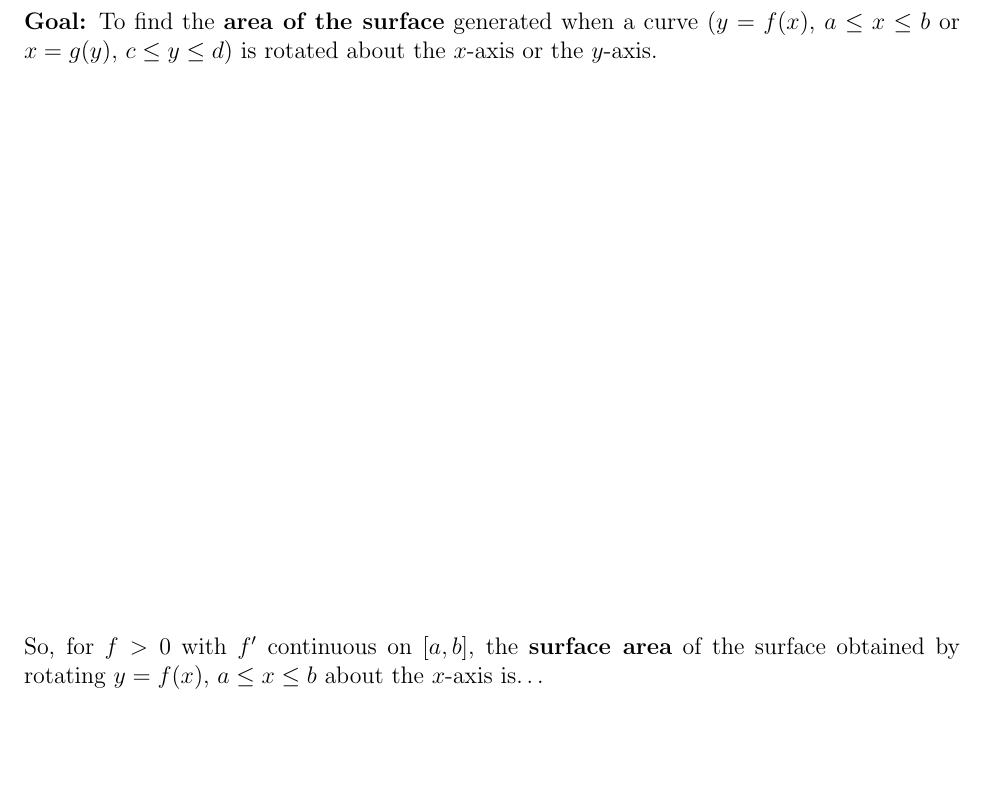
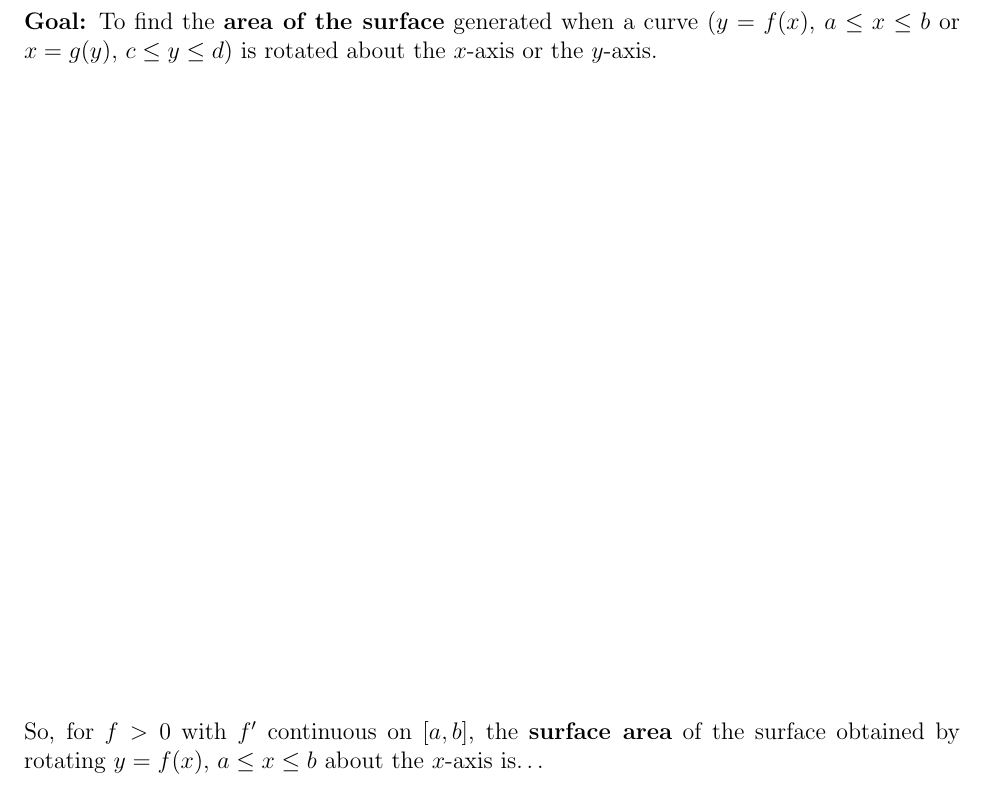
Before and after one commit to vagnozzia408/teaching_resources, a LaTeX document (MATH_1080/MATH_1080_Section_6-6_Notes.tex): part of page 1 of 3, cut so that both start at the same text, the shorter picture padded with empty space. Compiled offline with pdfLaTeX.

Commit message:
adjusted spacing

```diff
--- a/MATH_1080/MATH_1080_Section_6-6_Notes.tex
+++ b/MATH_1080/MATH_1080_Section_6-6_Notes.tex
@@ -22,7 +22,7 @@
 
 \textbf{Goal:} To find the \textbf{area of the surface} generated when a curve ($y=f(x)$, $a\leq x\leq b$ or $x=g(y)$, $c\leq y\leq d$) is rotated about the $x$-axis or the $y$-axis.
 
-\vspace{100mm}
+\vspace{115mm}
 
 So, for $f>0$ with $f'$ continuous on $[a,b]$, the \textbf{surface area} of the surface obtained by rotating $y=f(x)$, $a\leq x\leq b$ about the $x$-axis is\dots
 
```
Also changed, not shown: MATH_1080/MATH_1080_Section_6-6_Notes.pdf.
